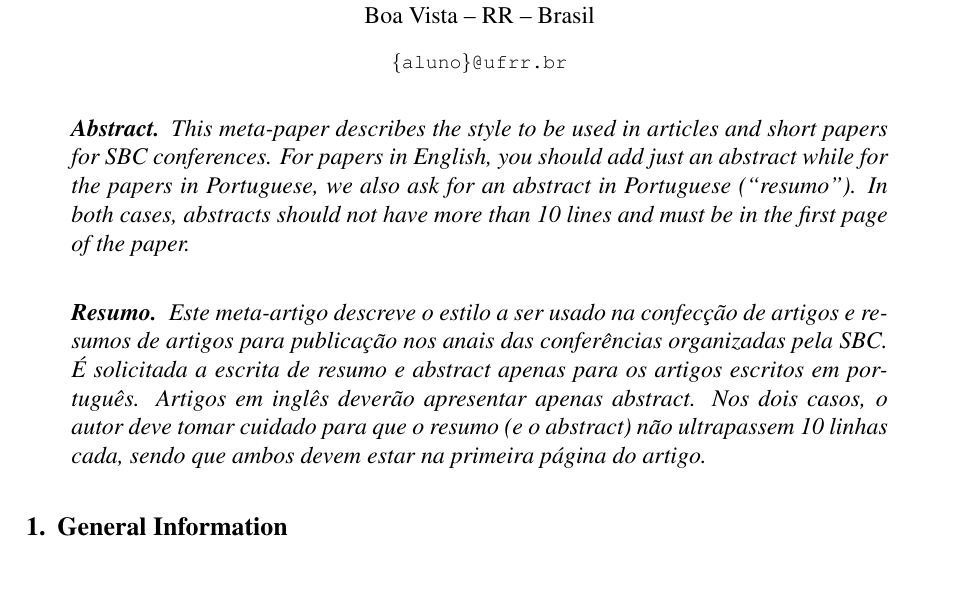
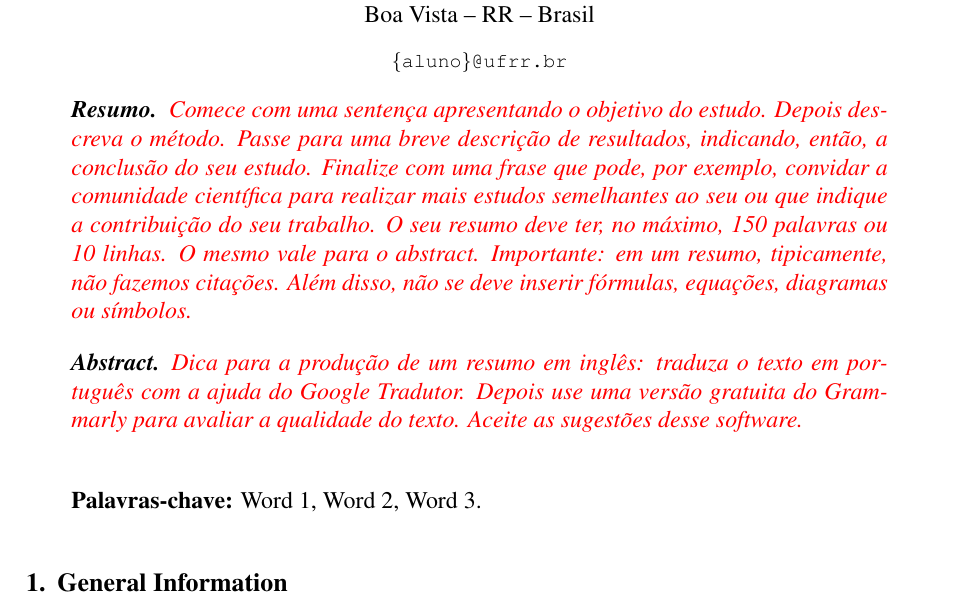
Before and after one commit to hbgit/template-tcc-dcc-ufrr, a LaTeX thesis (TCC_1_artigo/sbc-template.tex, which reads TCC_1_artigo/estilo/sbc-template.sty): part of page 5 of 12, cut so that both start at the same text. Compiled offline with pdfLaTeX.

Commit message:
Add keywords
Signed-off-by: Herbert Rocha <herberthb12@gmail.com>

```diff
--- a/TCC_1_artigo/estilo/sbc-template.sty
+++ b/TCC_1_artigo/estilo/sbc-template.sty
@@ -211,3 +211,11 @@
   \ifthenelse{\equal{\@coorientador}{}}{}%
   {#1}%
 }
+
+\newcommand{\keywords}[1]{%
+  \vspace{0.5cm}
+  {
+    \setlength{\parindent}{0.8cm} \textbf{Palavras-chave:} #1.
+  }
+  \vspace{0.5cm}
+}
--- a/TCC_1_artigo/sbc-template.tex
+++ b/TCC_1_artigo/sbc-template.tex
@@ -59,28 +69,22 @@
 \thispagestyle{empty}
 
 \clearpage
-\pagenumbering{arabic}  % reinicia a contagem em números 1, 2, 3...
+\pagenumbering{arabic}
 
 
 \maketitle
 
+
+\begin{resumo}
+  \textcolor{red}{Comece com uma sentença apresentando o objetivo do estudo. Depois descreva o método. Passe para uma breve descrição de resultados, indicando, então, a conclusão do seu estudo. Finalize com uma frase que pode, por exemplo, convidar a comunidade científica para realizar mais estudos semelhantes ao seu ou que indique a contribuição do seu trabalho. O seu resumo deve ter, no máximo, 150 palavras ou 10 linhas. O mesmo vale para o abstract. Importante: em um resumo, tipicamente, não fazemos citações. Além disso, não se deve inserir fórmulas, equações, diagramas ou símbolos.}
+\end{resumo}
+
+% Resumo em inglês
 \begin{abstract}
-  This meta-paper describes the style to be used in articles and short papers
-  for SBC conferences. For papers in English, you should add just an abstract
-  while for the papers in Portuguese, we also ask for an abstract in
-  Portuguese (``resumo''). In both cases, abstracts should not have more than
-  10 lines and must be in the first page of the paper.
+  \textcolor{red}{Dica para a produção de um resumo em inglês: traduza o texto em português com a ajuda do Google Tradutor. Depois use uma versão gratuita do Grammarly para avaliar a qualidade do texto. Aceite as sugestões desse software.}
 \end{abstract}
 
-\begin{resumo}
-  Este meta-artigo descreve o estilo a ser usado na confecção de artigos e
-  resumos de artigos para publicação nos anais das conferências organizadas
-  pela SBC. É solicitada a escrita de resumo e abstract apenas para os artigos
-  escritos em português. Artigos em inglês deverão apresentar apenas abstract.
-  Nos dois casos, o autor deve tomar cuidado para que o resumo (e o abstract)
-  não ultrapassem 10 linhas cada, sendo que ambos devem estar na primeira
-  página do artigo.
-\end{resumo}
+\keywords{Word 1, Word 2, Word 3}
 
 
 \section{General Information}
```
Also changed, not shown: TCC_1_artigo/sbc-template.pdf, TCC_1_artigo/sbc-template.tex (26 more changed lines).
